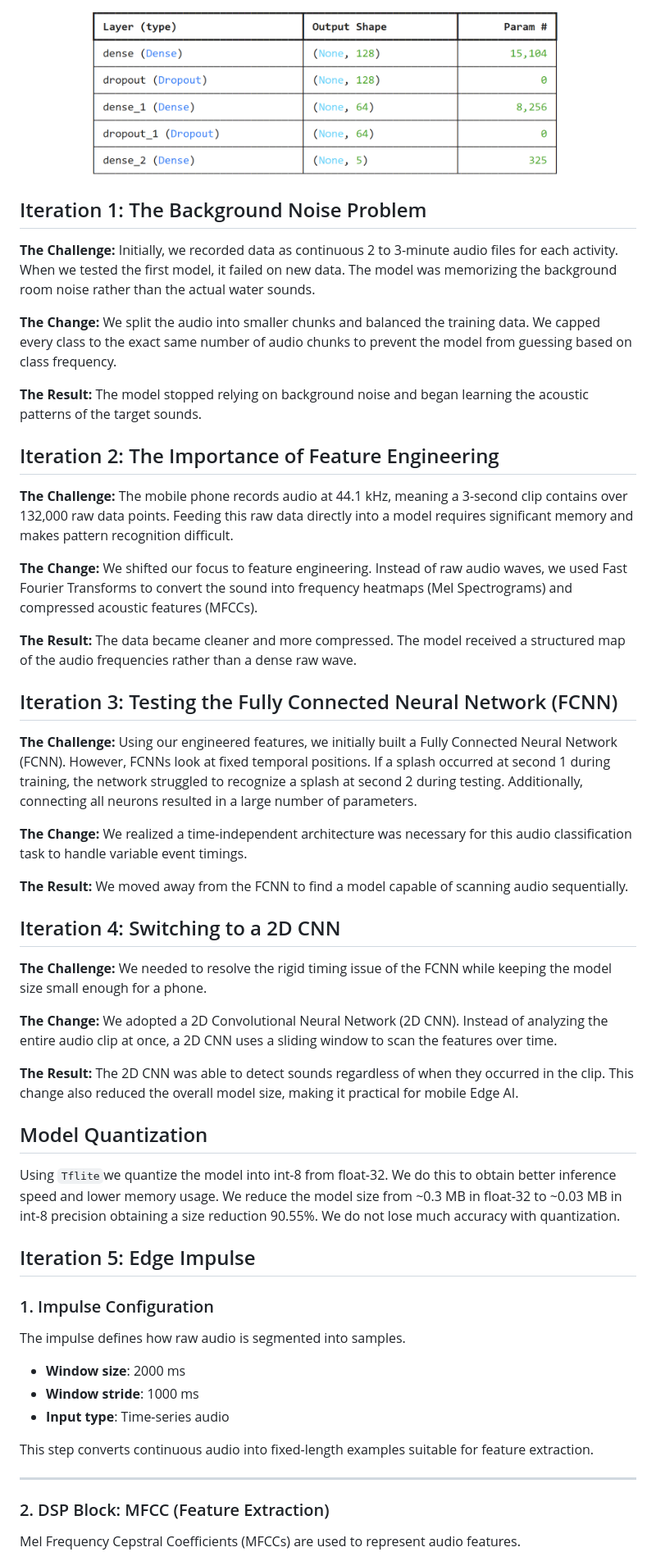
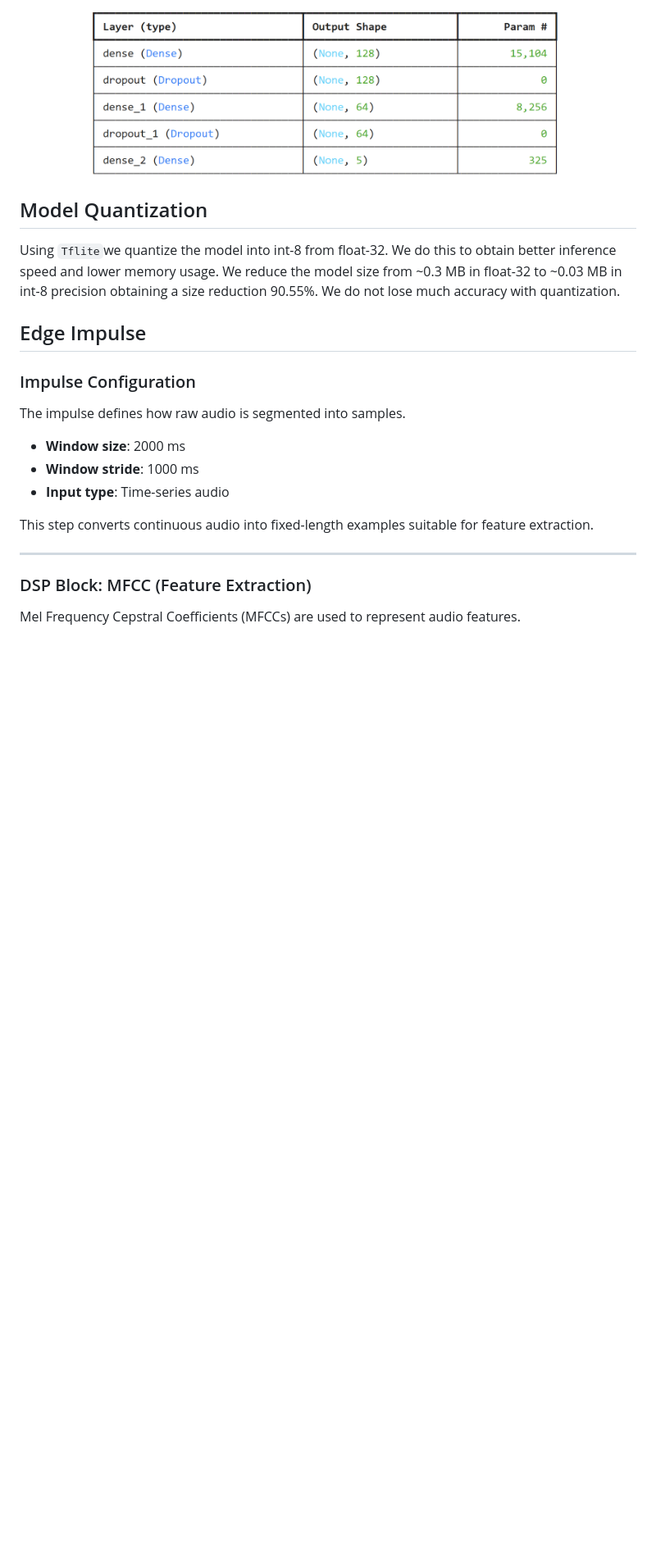
Before and after one commit to harshith20/Edge-Based-Acoustic-Event-Detection-for-Water-Activities, a Markdown page: README.md, the part around one of its changes. Shown at 82% size. Drawn GitHub-style; blank space fills up the shorter version.

```diff
--- a/README.md
+++ b/README.md
@@ -187,46 +185,13 @@ We use `TensorFlow Lite` to save the model in `.tflite` format for edge deployme
   <img src="images/nn_parameters.png" alt="metrics" width="600">
 </p>
 
-## Iteration 1: The Background Noise Problem
-**The Challenge:** Initially, we recorded data as continuous 2 to 3-minute audio files for each activity. When we tested the first model, it failed on new data. The model was memorizing the background room noise rather than the actual water sounds.
-
-**The Change:** We split the audio into smaller chunks and balanced the training data. We capped every class to the exact same number of audio chunks to prevent the model from guessing based on class frequency.
-
-**The Result:** The model stopped relying on background noise and began learning the acoustic patterns of the target sounds.
-
-
-## Iteration 2: The Importance of Feature Engineering
-**The Challenge:** The mobile phone records audio at 44.1 kHz, meaning a 3-second clip contains over 132,000 raw data points. Feeding this raw data directly into a model requires significant memory and makes pattern recognition difficult.
-
-**The Change:** We shifted our focus to feature engineering. Instead of raw audio waves, we used Fast Fourier Transforms to convert the sound into frequency heatmaps (Mel Spectrograms) and compressed acoustic features (MFCCs).
-
-**The Result:** The data became cleaner and more compressed. The model received a structured map of the audio frequencies rather than a dense raw wave.
-
-
-## Iteration 3: Testing the Fully Connected Neural Network (FCNN)
-**The Challenge:** Using our engineered features, we initially built a Fully Connected Neural Network (FCNN). However, FCNNs look at fixed temporal positions. If a splash occurred at second 1 during training, the network struggled to recognize a splash at second 2 during testing. Additionally, connecting all neurons resulted in a large number of parameters.
-
-**The Change:** We realized a time-independent architecture was necessary for this audio classification task to handle variable event timings.
-
-**The Result:** We moved away from the FCNN to find a model capable of scanning audio sequentially.
-
-
-
-## Iteration 4: Switching to a 2D CNN
-**The Challenge:** We needed to resolve the rigid timing issue of the FCNN while keeping the model size small enough for a phone.
-
-**The Change:** We adopted a 2D Convolutional Neural Network (2D CNN). Instead of analyzing the entire audio clip at once, a 2D CNN uses a sliding window to scan the features over time.
-
-**The Result:** The 2D CNN was able to detect sounds regardless of when they occurred in the clip. This change also reduced the overall model size, making it practical for mobile Edge AI.
-
 ## Model Quantization
 
 Using `Tflite`we quantize the model into int-8 from float-32. We do this to obtain better inference speed and lower memory usage. We reduce the model size from ~0.3 MB in float-32 to ~0.03 MB in int-8 precision obtaining a size reduction 90.55%. We do not lose much accuracy with quantization.
 
+## Edge Impulse
 
-## Iteration 5: Edge Impulse
-
-### 1. Impulse Configuration
+### Impulse Configuration
 
 The impulse defines how raw audio is segmented into samples.
 
@@ -238,7 +203,7 @@ This step converts continuous audio into fixed-length examples suitable for feat
 
 ---
 
-### 2. DSP Block: MFCC (Feature Extraction)
+### DSP Block: MFCC (Feature Extraction)
 
 Mel Frequency Cepstral Coefficients (MFCCs) are used to represent audio features.
 
```
Also changed, not shown: other parts of README.md (+14 -14 lines).
